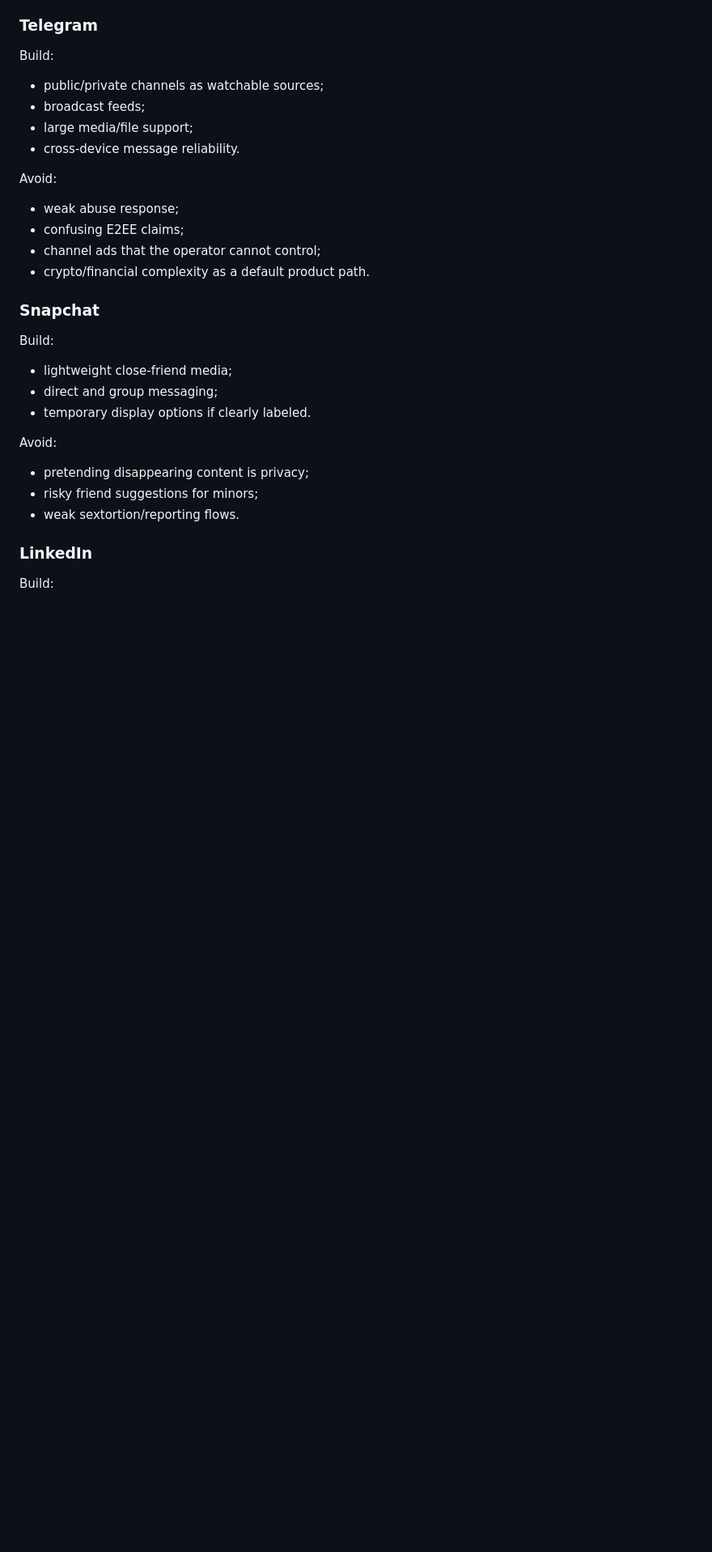
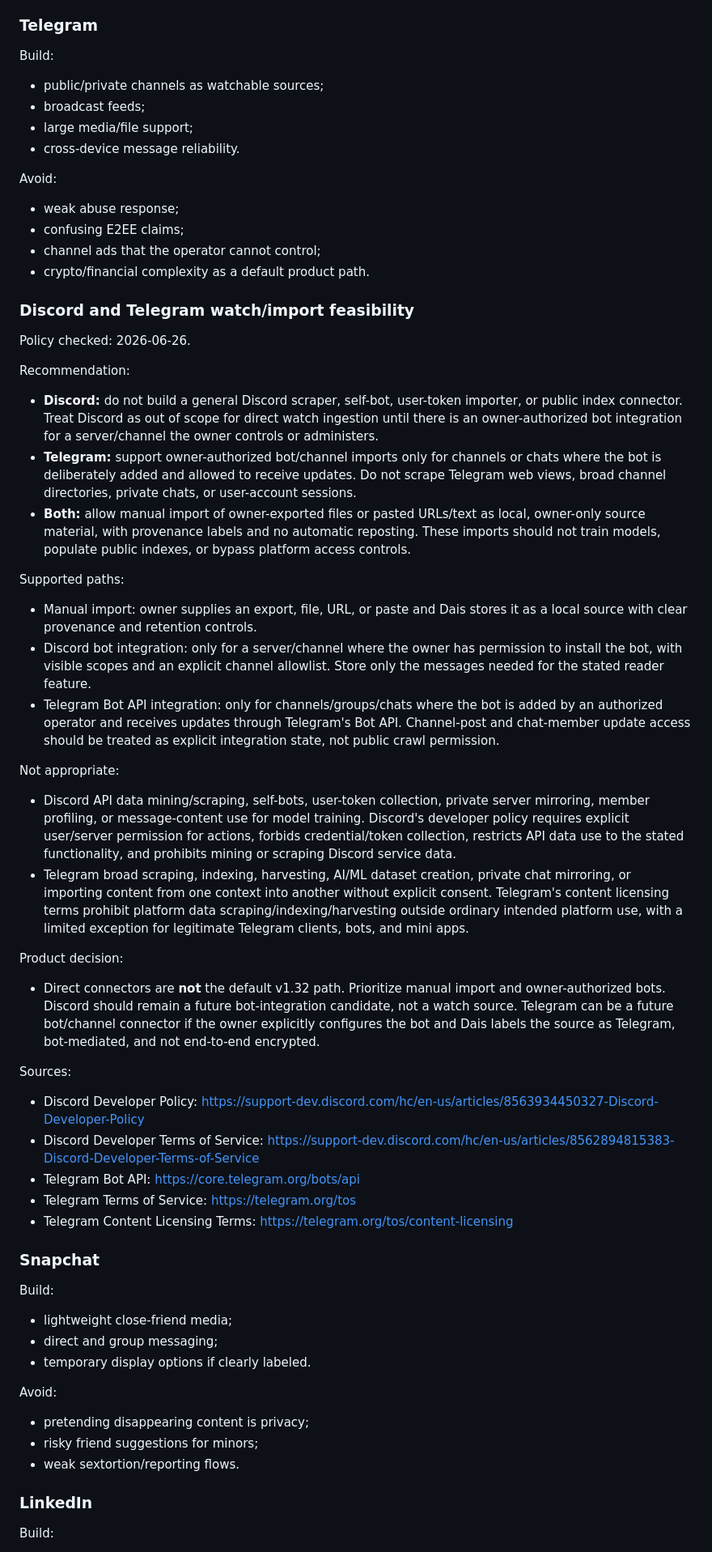
Before and after one commit to marctjones/dais, a Markdown page: docs/research/MAINSTREAM_SOCIAL_PLATFORM_LESSONS.md, the part around the change. Shown at 81% size. Rendered like a GitHub page; blank space fills up the shorter version.

Commit message:
Document Discord Telegram import feasibility

```diff
--- a/docs/research/MAINSTREAM_SOCIAL_PLATFORM_LESSONS.md
+++ b/docs/research/MAINSTREAM_SOCIAL_PLATFORM_LESSONS.md
@@ -519,6 +519,71 @@ Avoid:
 - channel ads that the operator cannot control;
 - crypto/financial complexity as a default product path.
 
+### Discord and Telegram watch/import feasibility
+
+Policy checked: 2026-06-26.
+
+Recommendation:
+
+- **Discord:** do not build a general Discord scraper, self-bot, user-token
+  importer, or public index connector. Treat Discord as out of scope for direct
+  watch ingestion until there is an owner-authorized bot integration for a
+  server/channel the owner controls or administers.
+- **Telegram:** support owner-authorized bot/channel imports only for channels
+  or chats where the bot is deliberately added and allowed to receive updates.
+  Do not scrape Telegram web views, broad channel directories, private chats, or
+  user-account sessions.
+- **Both:** allow manual import of owner-exported files or pasted URLs/text as
+  local, owner-only source material, with provenance labels and no automatic
+  reposting. These imports should not train models, populate public indexes, or
+  bypass platform access controls.
+
+Supported paths:
+
+- Manual import: owner supplies an export, file, URL, or paste and Dais stores it
+  as a local source with clear provenance and retention controls.
+- Discord bot integration: only for a server/channel where the owner has
+  permission to install the bot, with visible scopes and an explicit channel
+  allowlist. Store only the messages needed for the stated reader feature.
+- Telegram Bot API integration: only for channels/groups/chats where the bot is
+  added by an authorized operator and receives updates through Telegram's Bot
+  API. Channel-post and chat-member update access should be treated as explicit
+  integration state, not public crawl permission.
+
+Not appropriate:
+
+- Discord API data mining/scraping, self-bots, user-token collection, private
+  server mirroring, member profiling, or message-content use for model training.
+  Discord's developer policy requires explicit user/server permission for
+  actions, forbids credential/token collection, restricts API data use to the
+  stated functionality, and prohibits mining or scraping Discord service data.
+- Telegram broad scraping, indexing, harvesting, AI/ML dataset creation, private
+  chat mirroring, or importing content from one context into another without
+  explicit consent. Telegram's content licensing terms prohibit platform data
+  scraping/indexing/harvesting outside ordinary intended platform use, with a
+  limited exception for legitimate Telegram clients, bots, and mini apps.
+
+Product decision:
+
+- Direct connectors are **not** the default v1.32 path. Prioritize manual import
+  and owner-authorized bots. Discord should remain a future bot-integration
+  candidate, not a watch source. Telegram can be a future bot/channel connector
+  if the owner explicitly configures the bot and Dais labels the source as
+  Telegram, bot-mediated, and not end-to-end encrypted.
+
+Sources:
+
+- Discord Developer Policy:
+  <https://support-dev.discord.com/hc/en-us/articles/8563934450327-Discord-Developer-Policy>
+- Discord Developer Terms of Service:
+  <https://support-dev.discord.com/hc/en-us/articles/8562894815383-Discord-Developer-Terms-of-Service>
+- Telegram Bot API:
+  <https://core.telegram.org/bots/api>
+- Telegram Terms of Service:
+  <https://telegram.org/tos>
+- Telegram Content Licensing Terms:
+  <https://telegram.org/tos/content-licensing>
+
 ### Snapchat
 
 Build:
```
